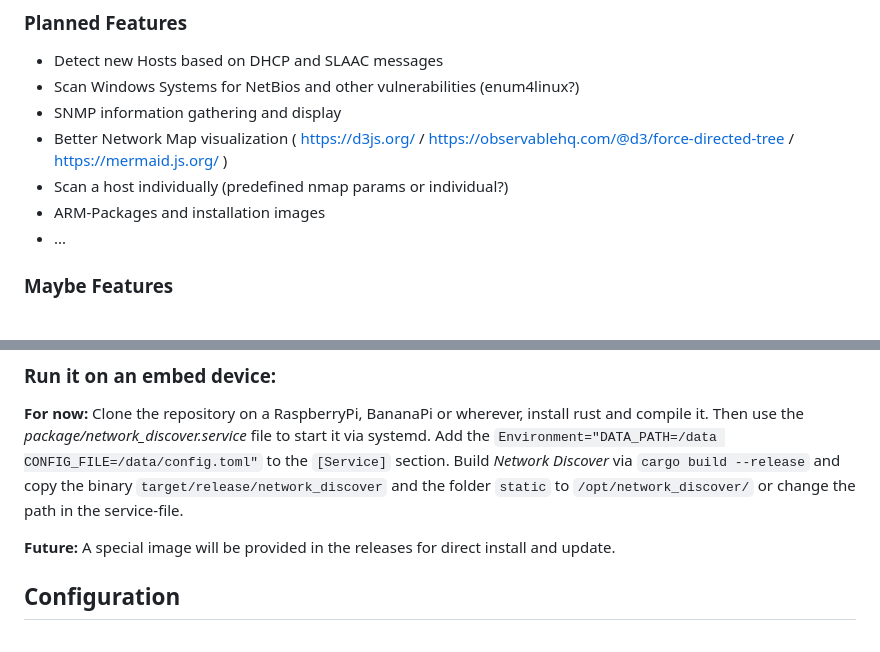
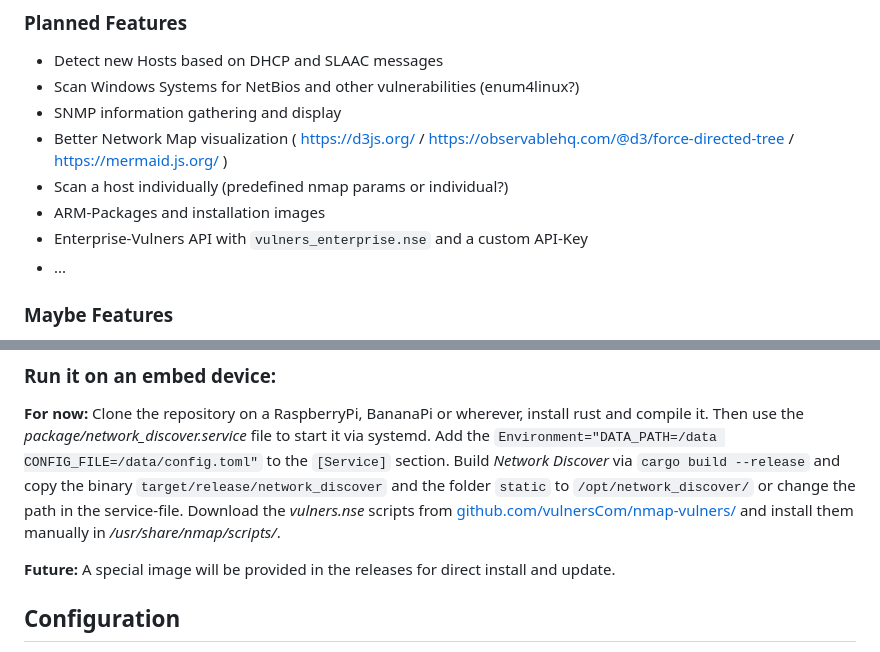
Before and after one commit to ITSGmbH/NetworkDiscover, a Markdown page: README.md, 2 parts joined by grey strips. Drawn GitHub-style.

Commit message:
vulners description in readme installation

```diff
--- a/README.md
+++ b/README.md
@@ -31,6 +31,7 @@ Cmnd_Alias NMAP = /usr/bin/nmap
 * Better Network Map visualization ( https://d3js.org/ / https://observablehq.com/@d3/force-directed-tree / https://mermaid.js.org/ )
 * Scan a host individually (predefined nmap params or individual?)
 * ARM-Packages and installation images
+* Enterprise-Vulners API with `vulners_enterprise.nse` and a custom API-Key
 * ...
 
 ### Maybe Features
@@ -70,7 +71,7 @@ Or configure it via *--env DATA_DIR="/some/other/path"* for the database and *--
 **For now:** Clone the repository on a RaspberryPi, BananaPi or wherever, install rust and compile it.
 Then use the *package/network_discover.service* file to start it via systemd.
 Add the `Environment="DATA_PATH=/data CONFIG_FILE=/data/config.toml"` to the `[Service]` section.
-Build *Network Discover* via `cargo build --release` and copy the binary `target/release/network_discover` and the folder `static` to `/opt/network_discover/` or change the path in the service-file.
+Build *Network Discover* via `cargo build --release` and copy the binary `target/release/network_discover` and the folder `static` to `/opt/network_discover/` or change the path in the service-file. Download the *vulners.nse* scripts from [github.com/vulnersCom/nmap-vulners/](https://github.com/vulnersCom/nmap-vulners/raw/master/vulners.nse) and install them manually in */usr/share/nmap/scripts/*.
 
 **Future:** A special image will be provided in the releases for direct install and update.
 
```
